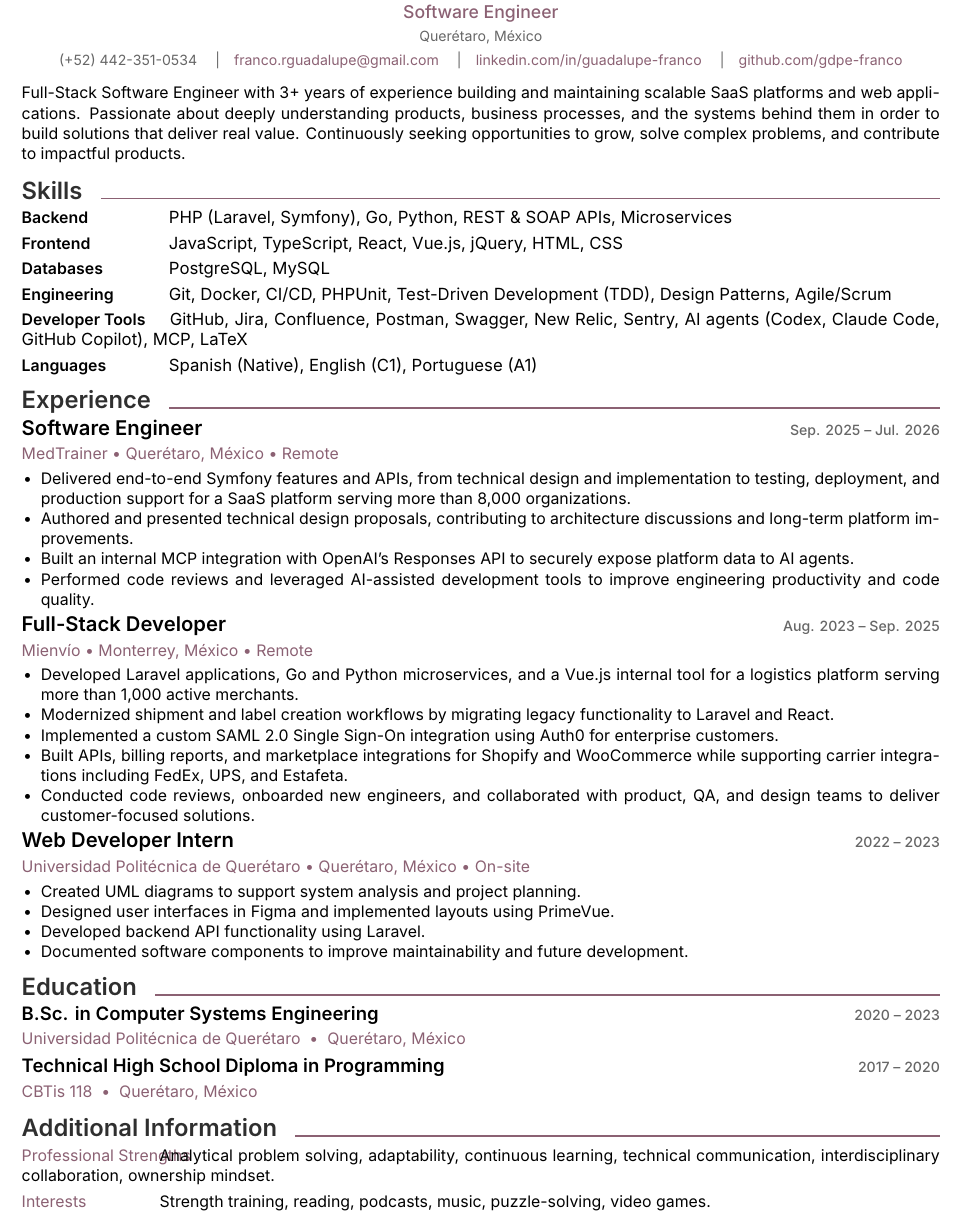
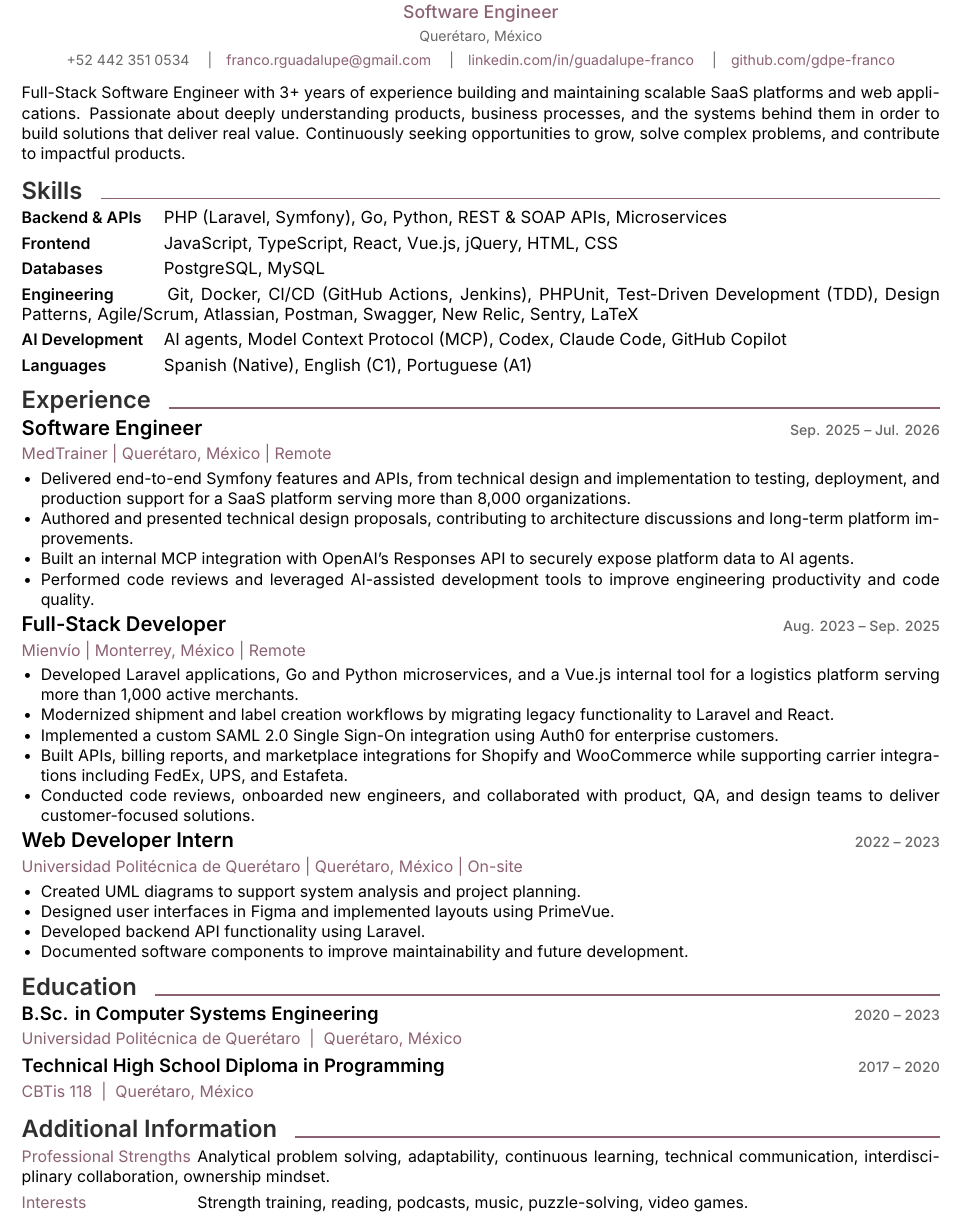
Before and after one commit to gdpe-franco/career-documents, a LaTeX CV (cv.tex, which reads macros.tex, sections/experience.tex, sections/skills.tex): part of the page, cut so that both start at the same text. Compiled offline with XeLaTeX.

Commit message:
fix: skill categories and special characters

```diff
--- a/cv.tex
+++ b/cv.tex
@@ -18,7 +18,7 @@
     {Guadalupe Franco}
     {Software Engineer}
     {Querétaro, México}
-    {(+52) 442-351-0534}
+    {+52 442 351 0534}
     {franco.rguadalupe@gmail.com}
     {guadalupe-franco}
     {gdpe-franco}
--- a/macros.tex
+++ b/macros.tex
@@ -90,7 +90,7 @@ partopsep=0pt
 %================================================
 \newcommand{\skillgroup}[2]{%
 \noindent
-\makebox[2.75cm][l]{{\intersemibold #1}}
+\makebox[2.65cm][l]{{\intersemibold #1}}
 {\fontsize{9.5}{12}\selectfont #2}
 
 \vspace{0.5pt}
@@ -106,7 +106,7 @@ partopsep=0pt
 \hfill
 {\fontsize{8}{10}\selectfont\intermedium\color{Muted} #4}
 
-{\color{Accent} #2 \;•\; #3}
+{\color{Accent} #2 \;\textbar\; #3}
 
 \vspace{2pt}
 }
@@ -117,7 +117,7 @@ partopsep=0pt
 
 \newcommand{\inforow}[2]{%
 
-\makebox[2.75cm][l]{{\color{Accent} #1}}#2
+\makebox[3.5cm][l]{{\color{Accent} #1}}#2
 
 \vspace{1pt}
 }
--- a/sections/experience.tex
+++ b/sections/experience.tex
@@ -2,7 +2,7 @@
 
 \job
 {Software Engineer}
-{MedTrainer • Querétaro, México • Remote}
+{MedTrainer \textbar\ Querétaro, México \textbar\ Remote}
 {Sep. 2025 -- Jul. 2026}
 {}
 
@@ -21,7 +21,7 @@
 
 \job
 {Full-Stack Developer}
-{Mienvío • Monterrey, México • Remote}
+{Mienvío \textbar\ Monterrey, México \textbar\ Remote}
 {Aug. 2023 -- Sep. 2025}
 {}
 
@@ -42,7 +42,7 @@
 
 \job
 {Web Developer Intern}
-{Universidad Politécnica de Querétaro • Querétaro, México • On-site}
+{Universidad Politécnica de Querétaro \textbar\ Querétaro, México \textbar\ On-site}
 {2022 -- 2023}
 {}
 
--- a/sections/skills.tex
+++ b/sections/skills.tex
@@ -1,6 +1,6 @@
 \sectiontitle{Skills}
 
-\skillgroup{Backend}{
+\skillgroup{Backend \& APIs}{
 PHP (Laravel, Symfony), Go, Python, REST \& SOAP APIs, Microservices
 }
 
@@ -13,11 +13,11 @@ PostgreSQL, MySQL
 }
 
 \skillgroup{Engineering}{
-Git, Docker, CI/CD, PHPUnit, Test-Driven Development (TDD), Design Patterns, Agile/Scrum
+Git, Docker, CI/CD (GitHub Actions, Jenkins), PHPUnit, Test-Driven Development (TDD), Design Patterns, Agile/Scrum, Atlassian, Postman, Swagger, New Relic, Sentry, LaTeX
 }
 
-\skillgroup{Developer Tools}{
-GitHub, Jira, Confluence, Postman, Swagger, New Relic, Sentry, AI agents (Codex, Claude Code, GitHub Copilot), MCP, LaTeX
+\skillgroup{AI Development}{
+AI agents, Model Context Protocol (MCP), Codex, Claude Code, GitHub Copilot
 }
 
 \skillgroup{Languages}{
```
Also changed, not shown: assets/cv-preview.png.
